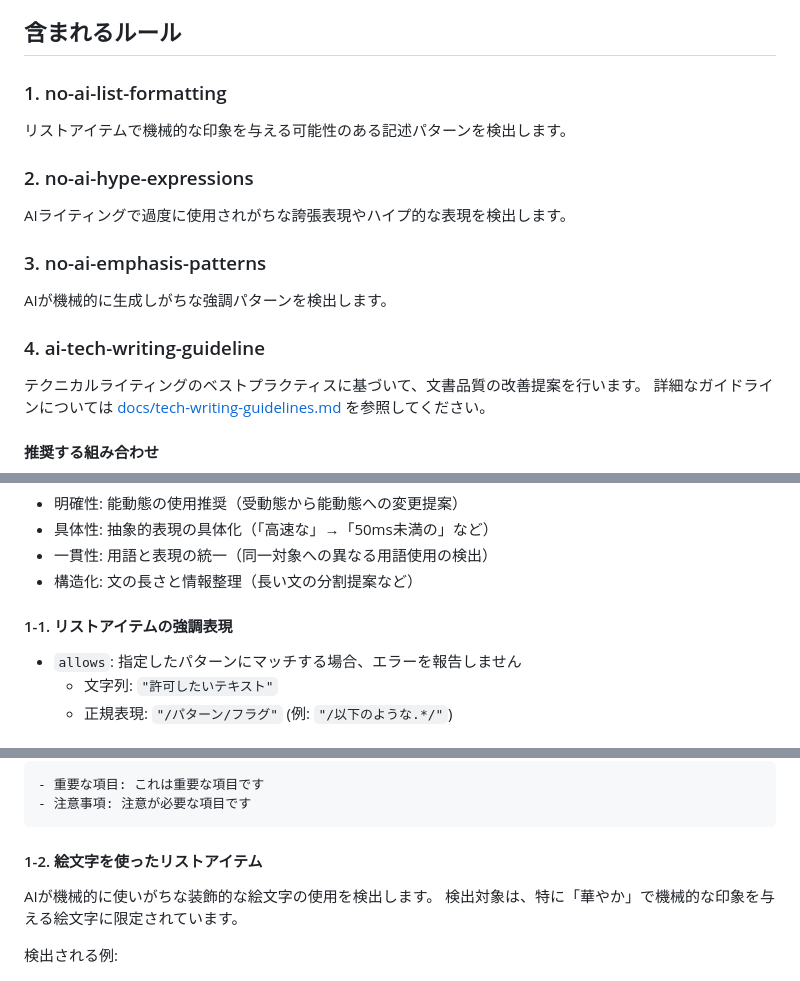
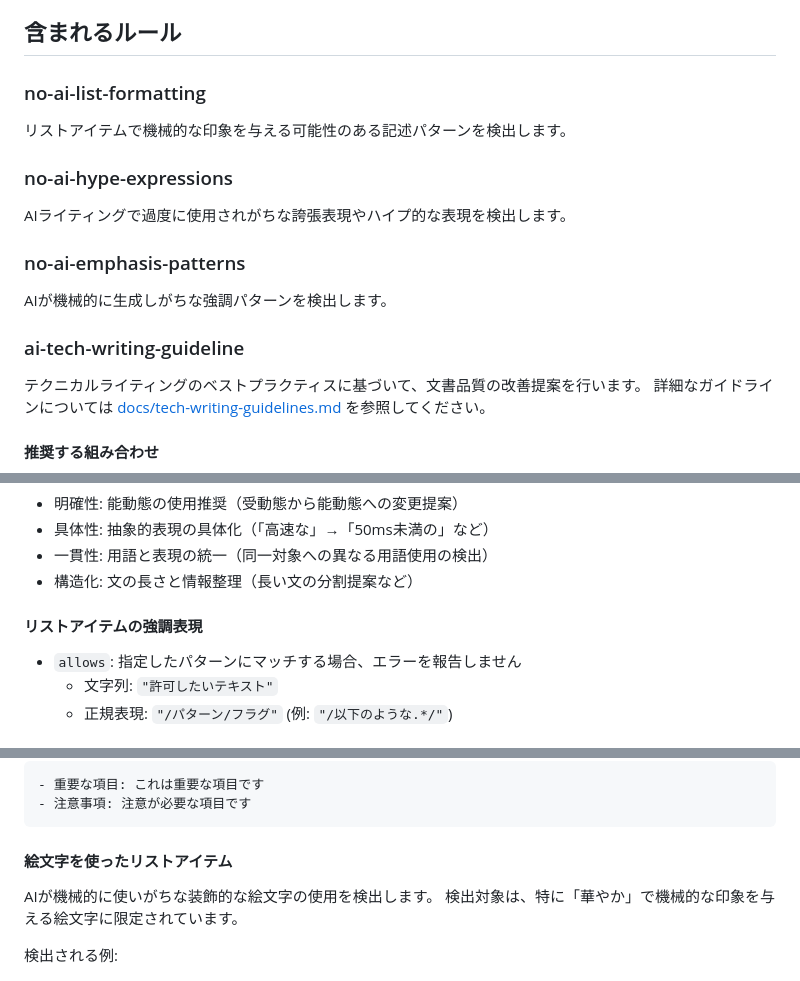
Before and after one commit to textlint-ja/textlint-rule-preset-ai-writing, a Markdown page: README.md, 3 parts joined by grey strips. Rendered like a GitHub page.

Commit message:
docs: README.mdの見出し番号を削除
- ルールの見出しから番号を削除
- よりシンプルで読みやすい構造に変更
- 番号なしでも内容が理解しやすいように調整

🤖 Generated with [Claude Code](https://claude.ai/code)

Co-Authored-By: Claude <noreply@anthropic.com>

````diff
--- a/README.md
+++ b/README.md
@@ -70,19 +70,19 @@ MCPサーバの詳しい設定方法は [textlint MCP documentation](https://tex
 
 ## 含まれるルール
 
-### 1. no-ai-list-formatting
+### no-ai-list-formatting
 
 リストアイテムで機械的な印象を与える可能性のある記述パターンを検出します。
 
-### 2. no-ai-hype-expressions
+### no-ai-hype-expressions
 
 AIライティングで過度に使用されがちな誇張表現やハイプ的な表現を検出します。
 
-### 3. no-ai-emphasis-patterns
+### no-ai-emphasis-patterns
 
 AIが機械的に生成しがちな強調パターンを検出します。
 
-### 4. ai-tech-writing-guideline
+### ai-tech-writing-guideline
 
 テクニカルライティングのベストプラクティスに基づいて、文書品質の改善提案を行います。
 詳細なガイドラインについては [docs/tech-writing-guidelines.md](./docs/tech-writing-guidelines.md) を参照してください。
@@ -105,7 +105,7 @@ AIが機械的に生成しがちな強調パターンを検出します。
 - 一貫性: 用語と表現の統一（同一対象への異なる用語使用の検出）
 - 構造化: 文の長さと情報整理（長い文の分割提案など）
 
-#### 1-1. リストアイテムの強調表現
+#### リストアイテムの強調表現
 
 - `allows`: 指定したパターンにマッチする場合、エラーを報告しません
     - 文字列: `"許可したいテキスト"`
@@ -134,7 +134,7 @@ AIが機械的に生成しがちな強調パターンを検出します。
 - 注意事項: 注意が必要な項目です
 ```
 
-#### 1-2. 絵文字を使ったリストアイテム
+#### 絵文字を使ったリストアイテム
 
 AIが機械的に使いがちな装飾的な絵文字の使用を検出します。
 検出対象は、特に「華やか」で機械的な印象を与える絵文字に限定されています。
````
Also changed, not shown: other parts of README.md (+3 -3 lines).
